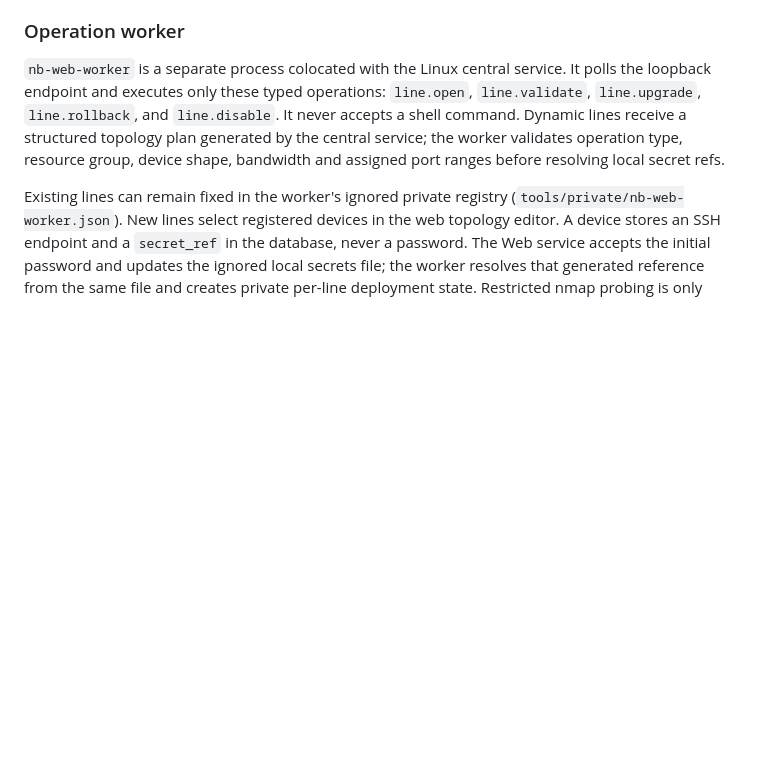
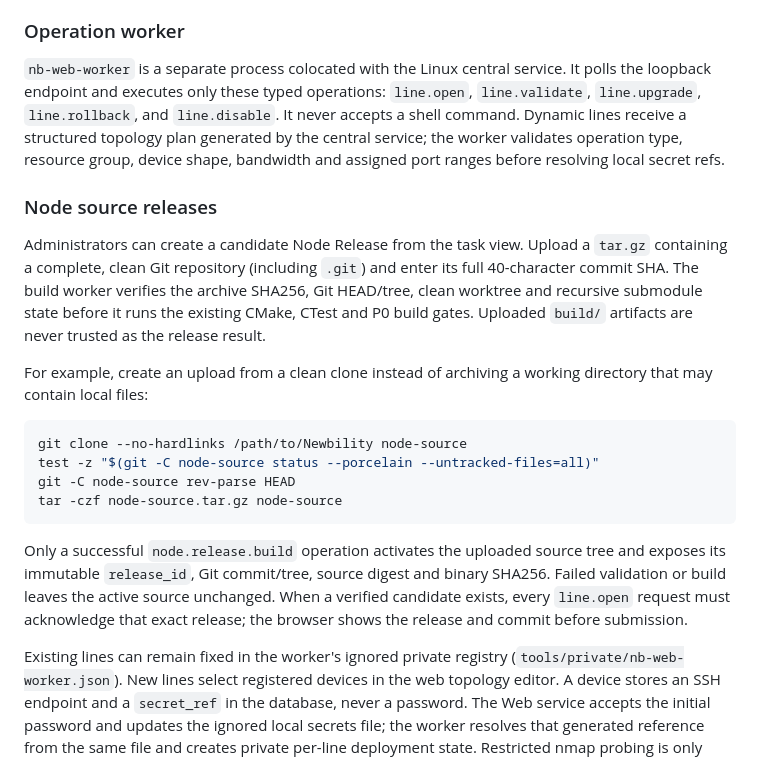
Before and after one commit to Lujinminggithub/protocol, a Markdown page: NB/controlplane/README.md, the part around the change. Drawn GitHub-style; blank space fills up the shorter version.

Commit message:
同步 Node Git 源码发布说明

````diff
--- a/NB/controlplane/README.md
+++ b/NB/controlplane/README.md
@@ -97,6 +97,31 @@ executes only these typed operations: `line.open`, `line.validate`,
 command. Dynamic lines receive a structured topology plan generated by the
 central service; the worker validates operation type, resource group, device
 shape, bandwidth and assigned port ranges before resolving local secret refs.
+
+### Node source releases
+
+Administrators can create a candidate Node Release from the task view. Upload a
+`tar.gz` containing a complete, clean Git repository (including `.git`) and
+enter its full 40-character commit SHA. The build worker verifies the archive
+SHA256, Git HEAD/tree, clean worktree and recursive submodule state before it
+runs the existing CMake, CTest and P0 build gates. Uploaded `build/` artifacts
+are never trusted as the release result.
+
+For example, create an upload from a clean clone instead of archiving a working
+directory that may contain local files:
+
+```bash
+git clone --no-hardlinks /path/to/Newbility node-source
+test -z "$(git -C node-source status --porcelain --untracked-files=all)"
+git -C node-source rev-parse HEAD
+tar -czf node-source.tar.gz node-source
+```
+
+Only a successful `node.release.build` operation activates the uploaded source
+tree and exposes its immutable `release_id`, Git commit/tree, source digest and
+binary SHA256. Failed validation or build leaves the active source unchanged.
+When a verified candidate exists, every `line.open` request must acknowledge
+that exact release; the browser shows the release and commit before submission.
 
 Existing lines can remain fixed in the worker's ignored private registry
 (`tools/private/nb-web-worker.json`). New lines select registered devices in the
````
